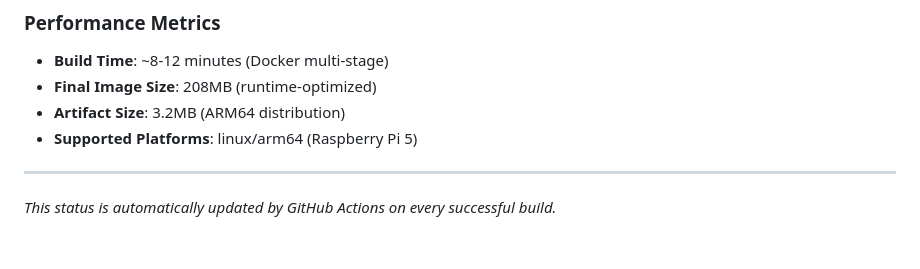
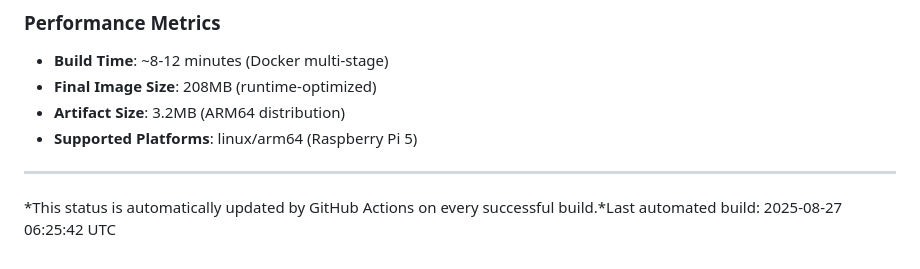
Before and after one commit to anno-git/hokuyohub, a Markdown page: docs/build/BUILD_STATUS.md, the part around the change. Drawn GitHub-style.

Commit message:
docs: update build status [skip ci]

```diff
--- a/docs/build/BUILD_STATUS.md
+++ b/docs/build/BUILD_STATUS.md
@@ -90,4 +90,4 @@ docker run -p 8080:8080 ghcr.io/[username]/hokuyohub:latest
 
 ---
 
-*This status is automatically updated by GitHub Actions on every successful build.*
+*This status is automatically updated by GitHub Actions on every successful build.*Last automated build: 2025-08-27 06:25:42 UTC
```
